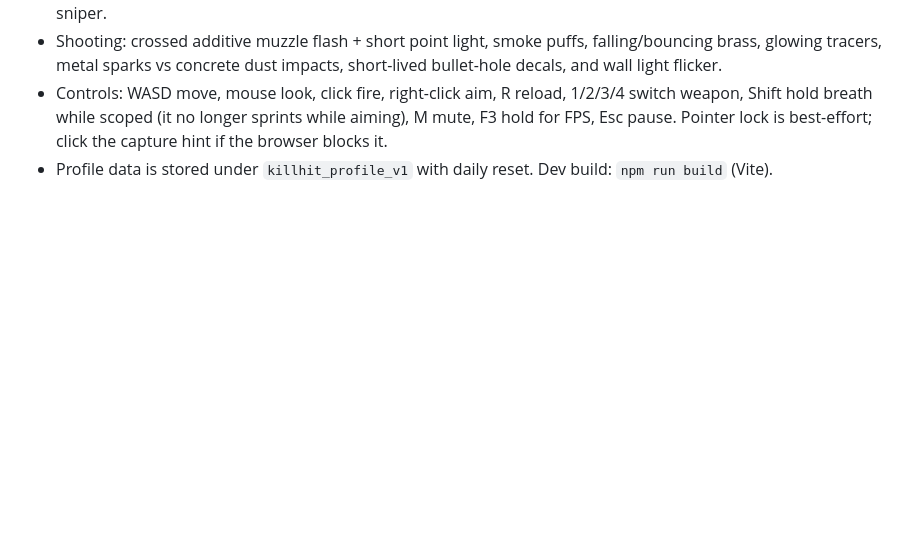
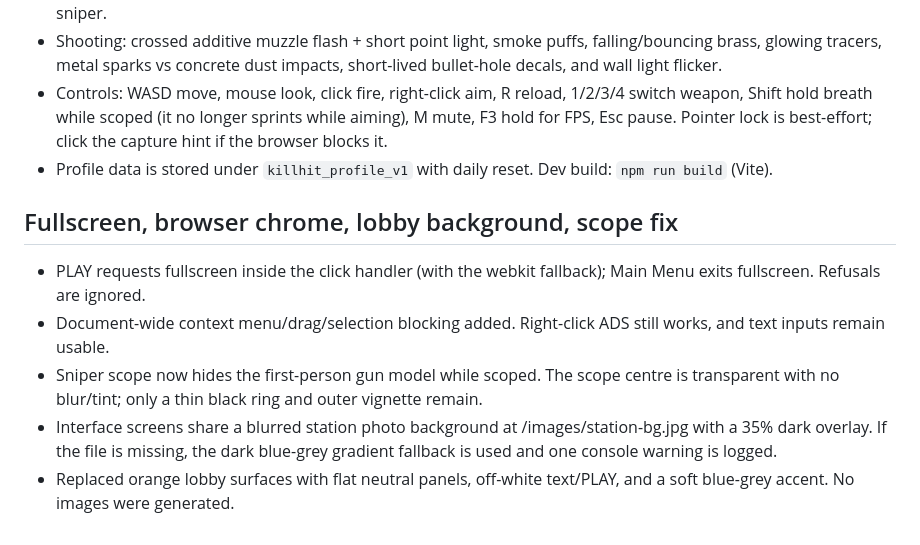
Before and after one commit to abhi-Y-diord/killhit, a Markdown page: NOTES.md, the part around the change. Drawn GitHub-style; blank space fills up the shorter version.

Commit message:
Initial commit: KillHit FPS game

```diff
--- a/NOTES.md
+++ b/NOTES.md
@@ -15,3 +15,10 @@
 - Shooting: crossed additive muzzle flash + short point light, smoke puffs, falling/bouncing brass, glowing tracers, metal sparks vs concrete dust impacts, short-lived bullet-hole decals, and wall light flicker.
 - Controls: WASD move, mouse look, click fire, right-click aim, R reload, 1/2/3/4 switch weapon, Shift hold breath while scoped (it no longer sprints while aiming), M mute, F3 hold for FPS, Esc pause. Pointer lock is best-effort; click the capture hint if the browser blocks it.
 - Profile data is stored under `killhit_profile_v1` with daily reset. Dev build: `npm run build` (Vite).
+
+## Fullscreen, browser chrome, lobby background, scope fix
+- PLAY requests fullscreen inside the click handler (with the webkit fallback); Main Menu exits fullscreen. Refusals are ignored.
+- Document-wide context menu/drag/selection blocking added. Right-click ADS still works, and text inputs remain usable.
+- Sniper scope now hides the first-person gun model while scoped. The scope centre is transparent with no blur/tint; only a thin black ring and outer vignette remain.
+- Interface screens share a blurred station photo background at /images/station-bg.jpg with a 35% dark overlay. If the file is missing, the dark blue-grey gradient fallback is used and one console warning is logged.
+- Replaced orange lobby surfaces with flat neutral panels, off-white text/PLAY, and a soft blue-grey accent. No images were generated.
```
